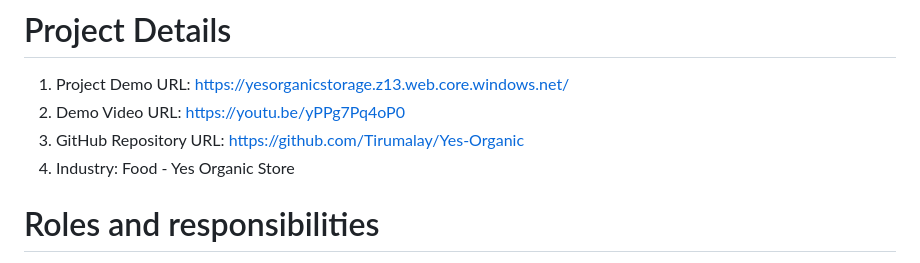
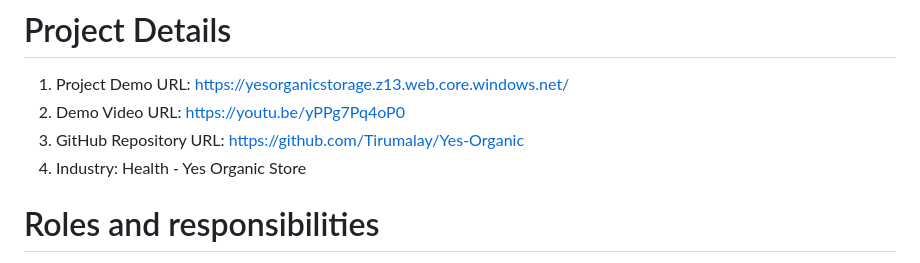
Before and after one commit to Tirumalay/Yes-Organic, a Markdown page: README.md, the part around the change. Drawn GitHub-style.

```diff
--- a/README.md
+++ b/README.md
@@ -8,7 +8,7 @@ Welcome to YesOrganic, where we believe in bringing the goodness of nature to yo
 1. Project Demo URL: https://yesorganicstorage.z13.web.core.windows.net/
 2. Demo Video URL: https://youtu.be/yPPg7Pq4oP0
 3. GitHub Repository URL: https://github.com/Tirumalay/Yes-Organic
-4. Industry: Food - Yes Organic Store
+4. Industry: Health - Yes Organic Store
 # Roles and responsibilities
 
 1. Y Tirumala (Project management) : Manages the web development project.
```
